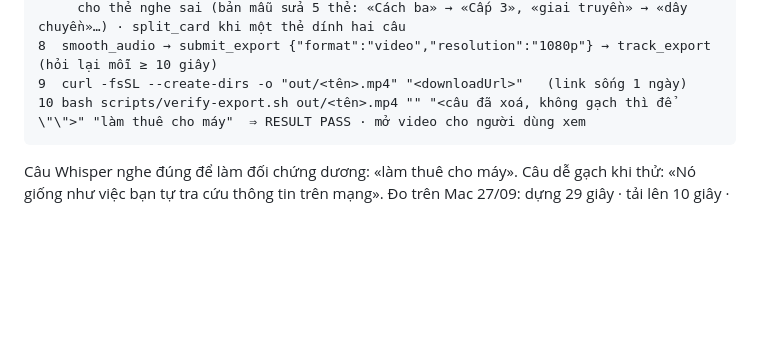
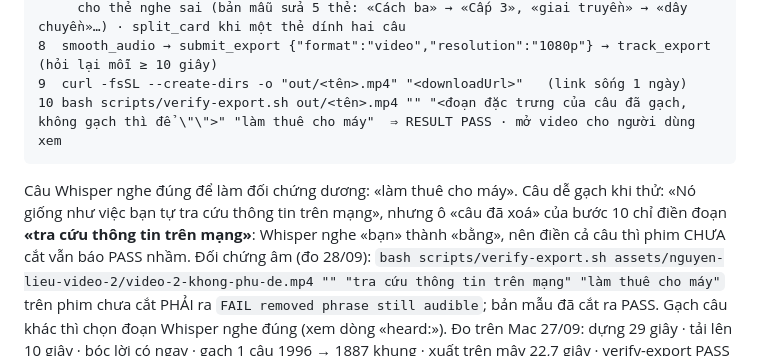
Before and after one commit to erocathanh/demo-bien-tap-video-chatcut, a Markdown page: SKILL.md, the part around the change. GitHub-like rendering; blank space fills up the shorter version.

Commit message:
Icon video check: strike phrase Whisper actually hears, plus a negative control (review F3)
SKILL recommended striking «Nó giống như việc bạn tự tra cứu thông tin trên mạng» and passing that sentence to
verify-export. Whisper hears «bạn» as «bằng», so on the UNCUT video the check said "removed phrase not heard" and
RESULT PASS: step 10 passed even if nothing was cut. SKILL step 10 and the process doc now pass only the part Whisper
hears correctly, «tra cứu thông tin trên mạng», and give the negative control on the uncut video.
Measured 28/09 on Mac: uncut + old full sentence -> false RESULT PASS (reproduced) · uncut + new phrase -> FAIL
removed phrase still audible · cut sample 3f7abcb6 + new phrase -> RESULT PASS (removed phrase not heard,
"làm thuê cho máy" heard).

Co-Authored-By: Claude Opus 5.5 <noreply@anthropic.com>

````diff
--- a/SKILL.md
+++ b/SKILL.md
@@ -98,9 +98,12 @@ phụ đề chỉ có MỘT lớp, sinh từ bản bóc lời nên sửa đượ
      cho thẻ nghe sai (bản mẫu sửa 5 thẻ: «Cách ba» → «Cấp 3», «giai truyền» → «dây chuyền»…) · split_card khi một thẻ dính hai câu
 8  smooth_audio → submit_export {"format":"video","resolution":"1080p"} → track_export (hỏi lại mỗi ≥ 10 giây)
 9  curl -fsSL --create-dirs -o "out/<tên>.mp4" "<downloadUrl>"   (link sống 1 ngày)
-10 bash scripts/verify-export.sh out/<tên>.mp4 "" "<câu đã xoá, không gạch thì để \"\">" "làm thuê cho máy"  ⇒ RESULT PASS · mở video cho người dùng xem
+10 bash scripts/verify-export.sh out/<tên>.mp4 "" "<đoạn đặc trưng của câu đã gạch, không gạch thì để \"\">" "làm thuê cho máy"  ⇒ RESULT PASS · mở video cho người dùng xem
 ```
-Câu Whisper nghe đúng để làm đối chứng dương: «làm thuê cho máy». Câu dễ gạch khi thử: «Nó giống như việc bạn tự tra cứu thông tin trên mạng».
+Câu Whisper nghe đúng để làm đối chứng dương: «làm thuê cho máy». Câu dễ gạch khi thử: «Nó giống như việc bạn tự tra cứu thông tin trên mạng»,
+nhưng ô «câu đã xoá» của bước 10 chỉ điền đoạn **«tra cứu thông tin trên mạng»**: Whisper nghe «bạn» thành «bằng», nên điền cả câu thì phim CHƯA cắt
+vẫn báo PASS nhầm. Đối chứng âm (đo 28/09): `bash scripts/verify-export.sh assets/nguyen-lieu-video-2/video-2-khong-phu-de.mp4 "" "tra cứu thông tin trên mạng" "làm thuê cho máy"`
+trên phim chưa cắt PHẢI ra `FAIL removed phrase still audible`; bản mẫu đã cắt ra PASS. Gạch câu khác thì chọn đoạn Whisper nghe đúng (xem dòng «heard:»).
 Đo trên Mac 27/09: dựng 29 giây · tải lên 10 giây · bóc lời có ngay · gạch 1 câu 1996 → 1887 khung · xuất trên mây 22,7 giây · verify-export PASS ·
 cả phần ChatCut khoảng 3 phút. Bản ra: `assets/ban-mau-da-ra/video-icon-ke-chuyen-chatcut-v3.mp4` (md5 `3f7abcb6`, 62,98 giây) + bảng khung `-contact.png` cùng thư mục.
 Tự làm video mới từ kịch bản của mình (TTS → mốc chữ → kế hoạch hình → icon → props → dựng): `references/quy-trinh/video-san-khau-theo-cau.md`.
````
Also changed, not shown: references/quy-trinh/video-san-khau-theo-cau.md (+3 -1 lines).
